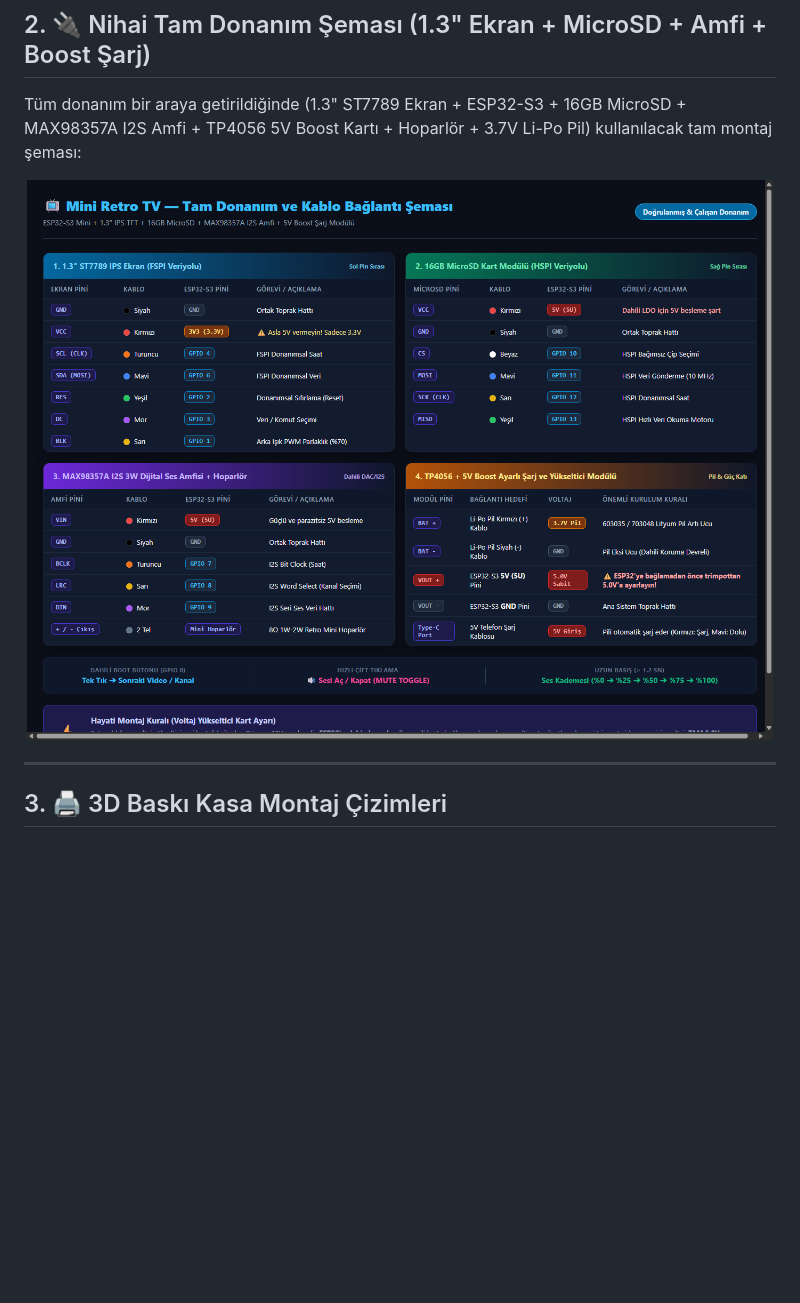
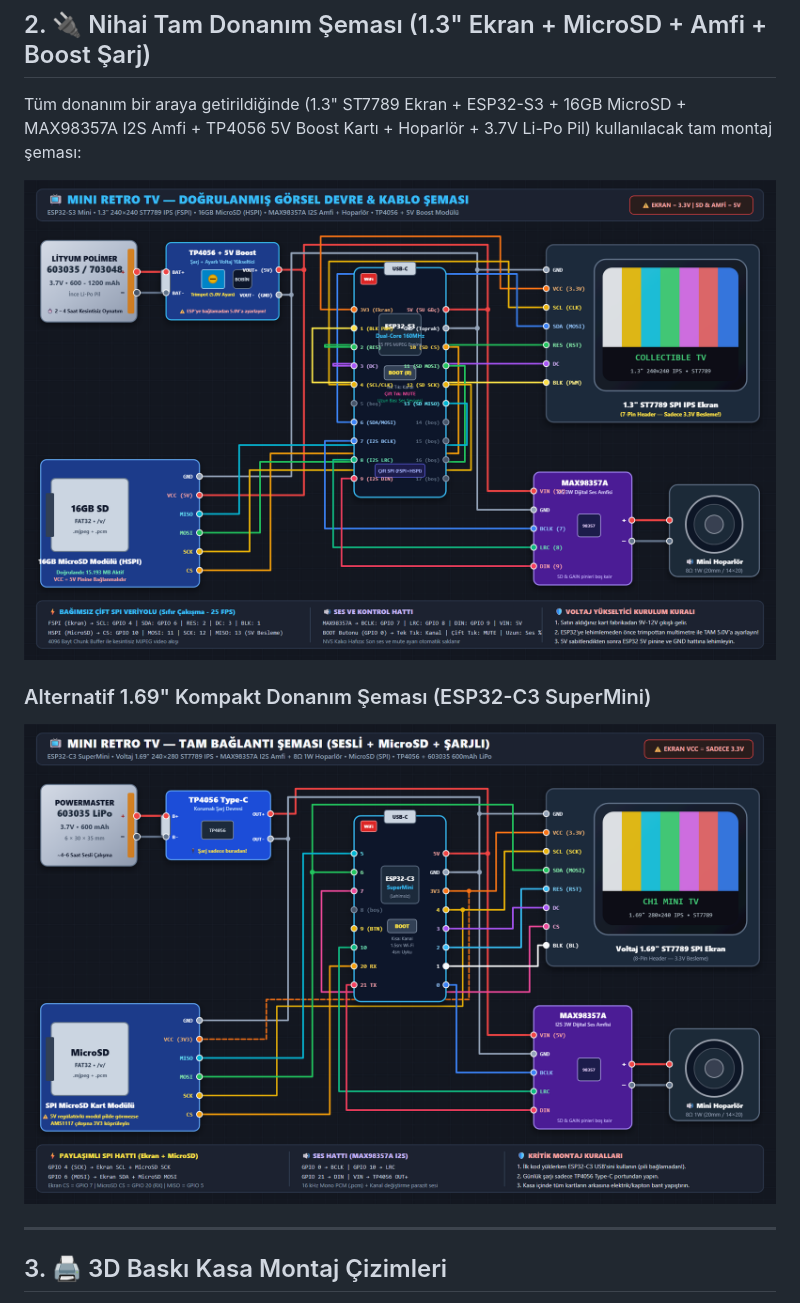
Before and after one commit to kadirylmz/mini-retro-tv, a Markdown page: MONTAJ_VE_BAGLANTI_REHBERI.md, the part around the change. GitHub-like rendering; pictures changed too: docs/baglanti_semasi_13inch.png (added); blank space fills up the shorter version.

```diff
--- a/MONTAJ_VE_BAGLANTI_REHBERI.md
+++ b/MONTAJ_VE_BAGLANTI_REHBERI.md
@@ -37,7 +37,12 @@ Kablo geçişlerini kolaylaştırmak ve karmaşayı önlemek için ekranın tüm
 Tüm donanım bir araya getirildiğinde (1.3" ST7789 Ekran + ESP32-S3 + 16GB MicroSD + MAX98357A I2S Amfi + TP4056 5V Boost Kartı + Hoparlör + 3.7V Li-Po Pil) kullanılacak tam montaj şeması:
 
 <p align="center">
-  <img src="docs/tam_baglanti_semasi_13inch.png" alt="Tam Proje Şeması" width="100%">
+  <img src="docs/baglanti_semasi_13inch.png" alt="Tam Proje Şeması 1.3 inç" width="100%">
+</p>
+
+### Alternatif 1.69" Kompakt Donanım Şeması (ESP32-C3 SuperMini)
+<p align="center">
+  <img src="docs/baglanti_semasi.png" alt="Orijinal 1.69 inç Şema" width="100%">
 </p>
 
 ---
```
Also changed, not shown: BAGLANTI_SEMASI.md (+5 -1 lines), README.md (+11 -3 lines), 2 other files.
